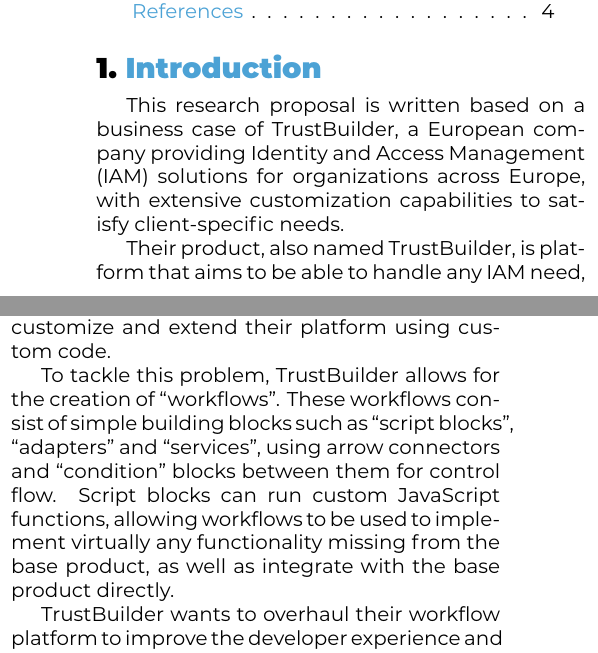
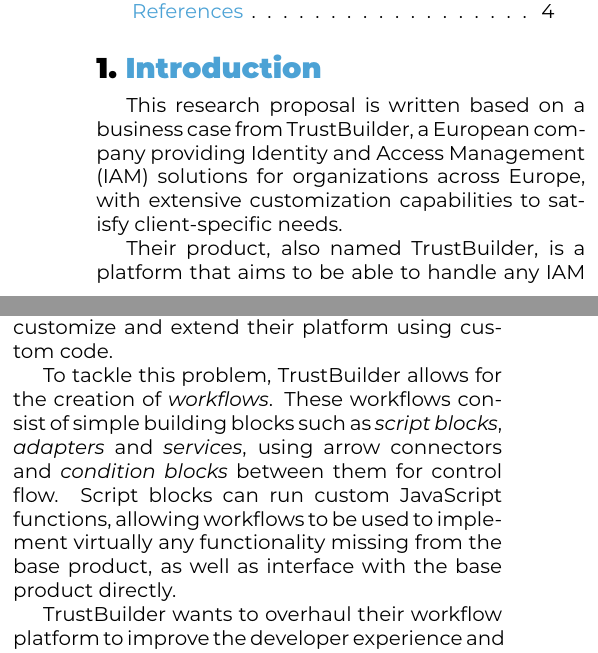
Before and after one commit to aikovdp/thesis, a LaTeX document (voorstel/VandeputteAiko-BPvoorstel.tex, which reads voorstel/voorstel-inhoud.tex): two parts of the columns of page 1 of 5, joined at a grey line, cut so that both start at the same text. Compiled offline with XeLaTeX.

Commit message:
Corrections

```diff
--- a/voorstel/voorstel-inhoud.tex
+++ b/voorstel/voorstel-inhoud.tex
@@ -3,11 +3,11 @@
 \section{Introduction}%
 \label{sec:introduction}
 
-This research proposal is written based on a business case of TrustBuilder, a European company providing Identity and Access Management (IAM) solutions for organizations across Europe, with extensive customization capabilities to satisfy client-specific needs.
+This research proposal is written based on a business case from TrustBuilder, a European company providing Identity and Access Management (IAM) solutions for organizations across Europe, with extensive customization capabilities to satisfy client-specific needs.
 
-Their product, also named TrustBuilder, is platform that aims to be able to handle any IAM need, such as authentication, session management, authorization, and user management. Further requirements can take many forms, and the TrustBuilder platform needs to be able to tightly integrate with each client’s user-facing applications and other services. As these needs may differ from application to application, not everything can be a native part of the IAM system, and customization capabilities are a must. In order to satisfy these needs, their clients need to be able to to customize and extend their platform using custom code.
+Their product, also named TrustBuilder, is a platform that aims to be able to handle any IAM need, such as authentication, session management, authorization, and user management. Further requirements can take many forms, and the TrustBuilder platform needs to be able to tightly integrate with each client’s user-facing applications and other services. As these needs may differ from application to application, not everything can be a native part of the IAM system, and customization capabilities are a must. In order to satisfy these needs, their clients need to be able to to customize and extend their platform using custom code.
 
-To tackle this problem, TrustBuilder allows for the creation of “workflows”. These workflows consist of simple building blocks such as “script blocks”, “adapters” and “services”, using arrow connectors and “condition” blocks between them for control flow. Script blocks can run custom JavaScript functions, allowing workflows to be used to implement virtually any functionality missing from the base product, as well as integrate with the base product directly.
+To tackle this problem, TrustBuilder allows for the creation of \emph{workflows}. These workflows consist of simple building blocks such as \emph{script blocks}, \emph{adapters} and \emph{services}, using arrow connectors and \emph{condition blocks} between them for control flow. Script blocks can run custom JavaScript functions, allowing workflows to be used to implement virtually any functionality missing from the base product, as well as interface with the base product directly.
 
 TrustBuilder wants to overhaul their workflow platform to improve the developer experience and maintainability of workflows. Therefore, they want to know what language(s) their workflow platform should be built around.
 
```
Also changed, not shown: voorstel/VandeputteAiko-BPvoorstel.tex (+1 -1 lines), voorstel/voorstel-inhoud.tex (2 more changed lines).
